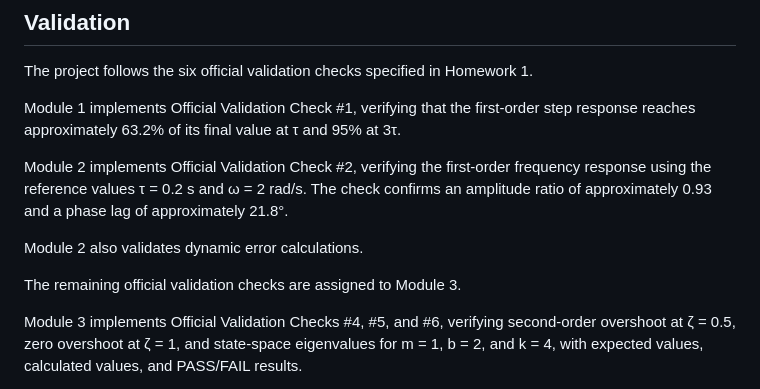
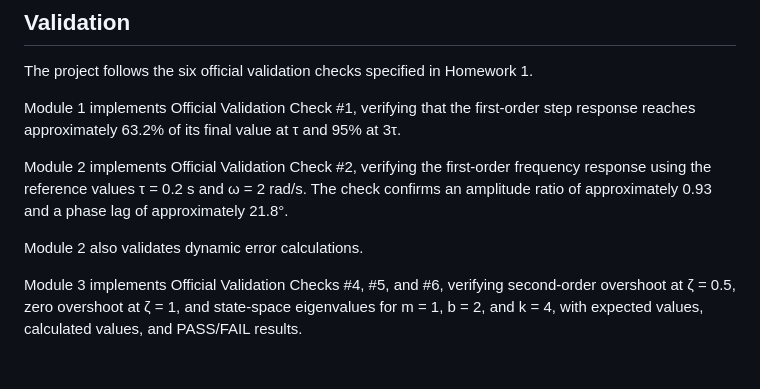
Before and after one commit to SojoodAsfour/encs4380-dynamics-Rsss, a Markdown page: README.md, the part around the change. GitHub-like rendering; blank space fills up the shorter version.

```diff
--- a/README.md
+++ b/README.md
@@ -111,7 +111,6 @@ Module 2 implements Official Validation Check #2, verifying the first-order freq
 
 Module 2 also validates dynamic error calculations.
 
-The remaining official validation checks are assigned to Module 3.
 
 Module 3 implements Official Validation Checks #4, #5, and #6, verifying second-order overshoot at ζ = 0.5, zero overshoot at ζ = 1, and state-space eigenvalues for m = 1, b = 2, and k = 4, with expected values, calculated values, and PASS/FAIL results.
 
```
